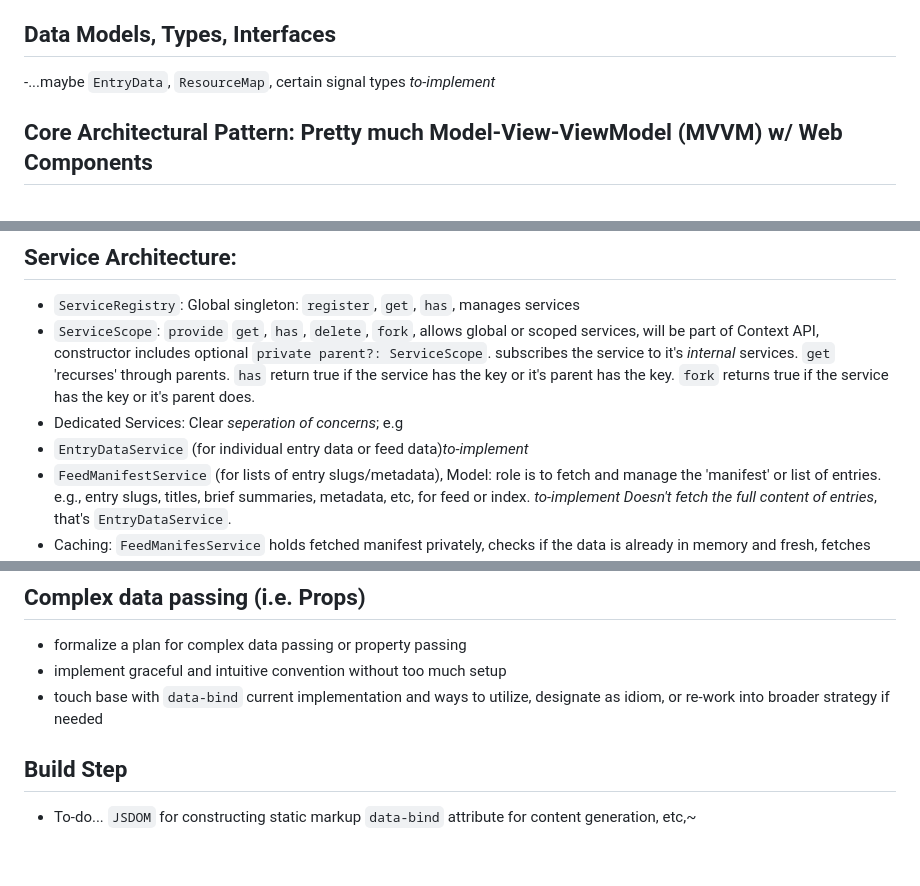
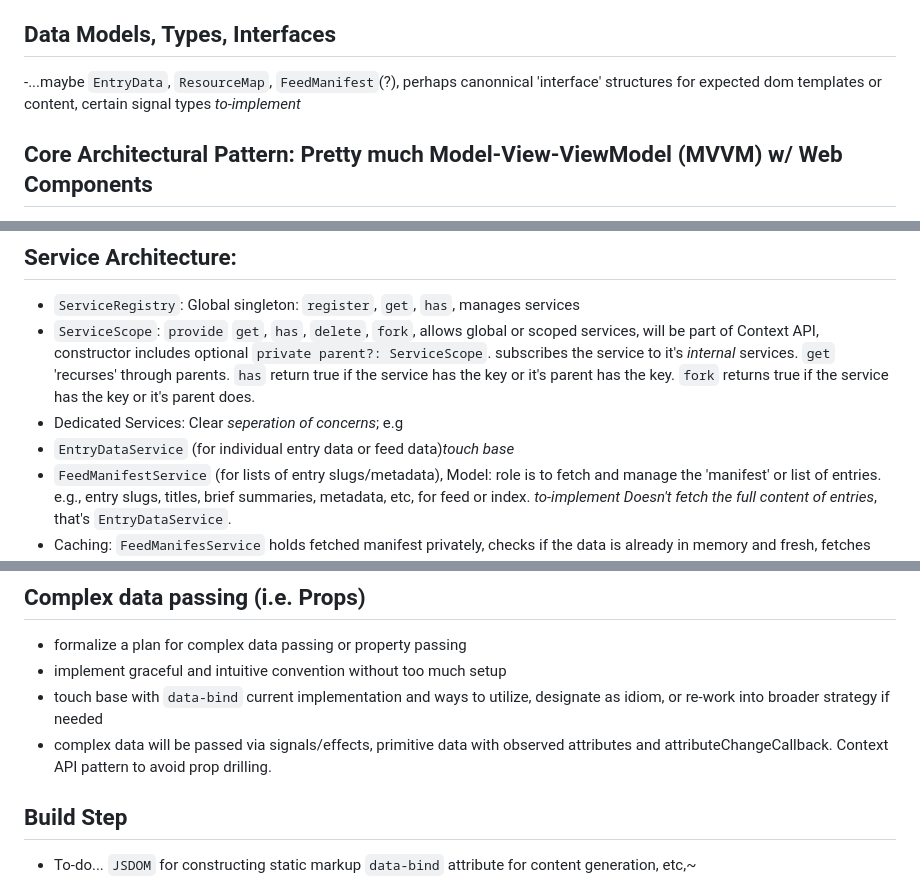
Before and after one commit to eszuszu/imbui, a Markdown page: README.md, 3 parts joined by grey strips. GitHub-like rendering; blank space fills up the shorter version.

```diff
--- a/README.md
+++ b/README.md
@@ -20,7 +20,7 @@ Next steps: Implement feed manifest service, other services and Models Refine Ba
 Start to ideate on, make, and encourage patterns around routing, etc (this will often be dependent on which domain, e.g. dev, production, early build—and then, migrating to cloudflare D1 or KV, potentially later true backend). This is also to encourage parity—especially while iterating/developing—between static generation and enhancement/hydration behaviors.
 
 ## Data Models, Types, Interfaces
-  -...maybe `EntryData`, `ResourceMap`, certain signal types *to-implement*
+  -...maybe `EntryData`, `ResourceMap`, `FeedManifest`(?), perhaps canonnical 'interface' structures for expected dom templates or content, certain signal types *to-implement*
 
 ## Core Architectural Pattern: Pretty much Model-View-ViewModel (MVVM) w/ Web Components
   - Model (i.e. Services): Pure TypeScript classes for data fetching, caching, business logic, exposing reactive state - signals
@@ -36,7 +36,7 @@ Start to ideate on, make, and encourage patterns around routing, etc (this will
   - `ServiceRegistry`: Global singleton: `register`, `get`, `has`, manages services
   - `ServiceScope`: `provide` `get`, `has`, `delete`, `fork`, allows global or scoped services, will be part of Context API, constructor includes optional `private parent?: ServiceScope`. subscribes the service to it's *internal* services. `get` 'recurses' through parents. `has` return true if the service has the key or it's parent has the key. `fork` returns true if the service has the key or it's parent does.
   - Dedicated Services: Clear *seperation of concerns*; e.g
-  - `EntryDataService` (for individual entry data or feed data)*to-implement*
+  - `EntryDataService` (for individual entry data or feed data)*touch base*
   - `FeedManifestService` (for lists of entry slugs/metadata), Model: role is to fetch and manage the 'manifest' or list of entries. e.g., entry slugs, titles, brief summaries, metadata, etc, for feed or index. *to-implement* *Doesn't fetch the full content of entries*, that's `EntryDataService`.
   - Caching: `FeedManifesService` holds fetched manifest privately, checks if the data is already in memory and fresh, fetches new or serves cached data.
 
@@ -100,6 +102,7 @@ elements as needed, cloning `<entry-ltpt>` for their light DOM, append new `code
   - formalize a plan for complex data passing or property passing
   - implement graceful and intuitive convention without too much setup
   - touch base with `data-bind` current implementation and ways to utilize, designate as idiom, or re-work into broader strategy if needed
+  - complex data will be passed via signals/effects, primitive data with observed attributes and attributeChangeCallback. Context API pattern to avoid prop drilling.
 
 ## Build Step
   - To-do... `JSDOM` for constructing static markup `data-bind` attribute for content generation, etc,~
```
Also changed, not shown: other parts of README.md (+11 -9 lines).
